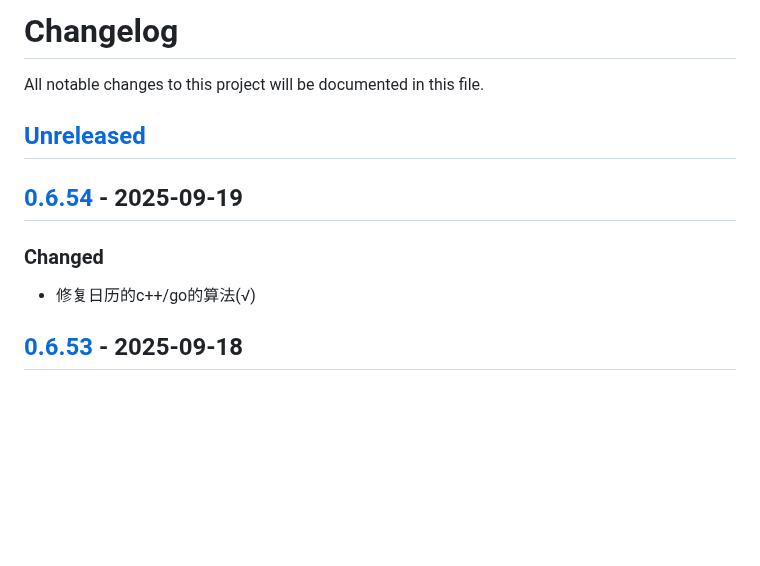
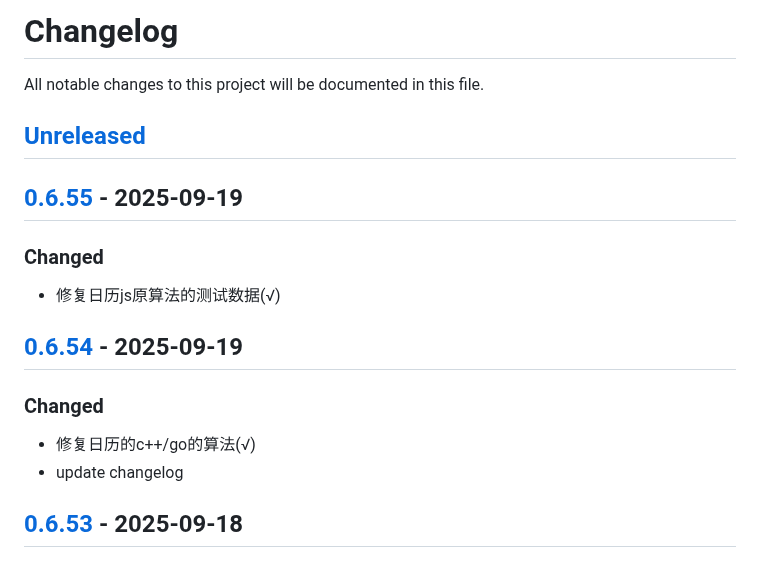
Before and after one commit to quant1x/quant1x, a Markdown page: CHANGELOG.md, the part around one of its changes. Rendered like a GitHub page; blank space fills up the shorter version.

Commit message:
update changelog

```diff
--- a/CHANGELOG.md
+++ b/CHANGELOG.md
@@ -3,9 +3,14 @@ All notable changes to this project will be documented in this file.
 
 ## [Unreleased]
 
+## [0.6.55] - 2025-09-19
+### Changed
+- 修复日历js原算法的测试数据(√)
+
 ## [0.6.54] - 2025-09-19
 ### Changed
 - 修复日历的c++/go的算法(√)
+- update changelog
 
 ## [0.6.53] - 2025-09-18
 ### Changed
```
Also changed, not shown: other parts of CHANGELOG.md (+2 -1 lines).
